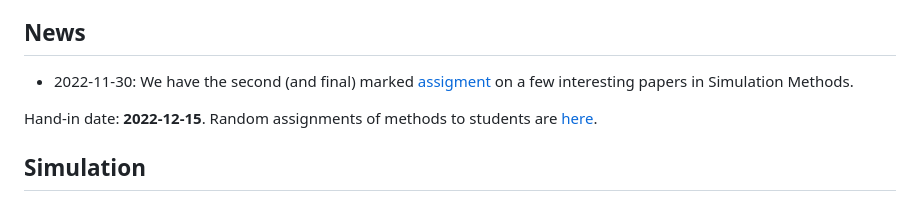
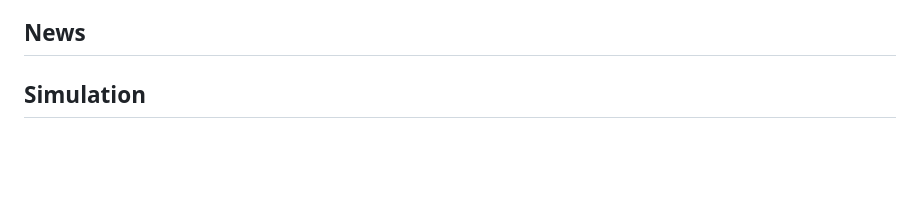
Before and after one commit to maxbiostat/Computational_Statistics, a Markdown page: README.md, the part around the change. Drawn GitHub-style; blank space fills up the shorter version.

```diff
--- a/README.md
+++ b/README.md
@@ -33,11 +33,6 @@ Books marked with [a] are advanced material.
 
 
 ## News
-
-- 2022-11-30: We have the second (and final) marked [assigment](https://github.com/maxbiostat/Computational_Statistics/blob/master/assignments/final_assignment.pdf) on a few interesting papers in Simulation Methods.
-
-Hand-in date: **2022-12-15**. Random assignments of methods to students are [here](https://github.com/maxbiostat/Computational_Statistics/blob/master/assignments/student_suggestions.md).
-
 
 ## Simulation
 
```
